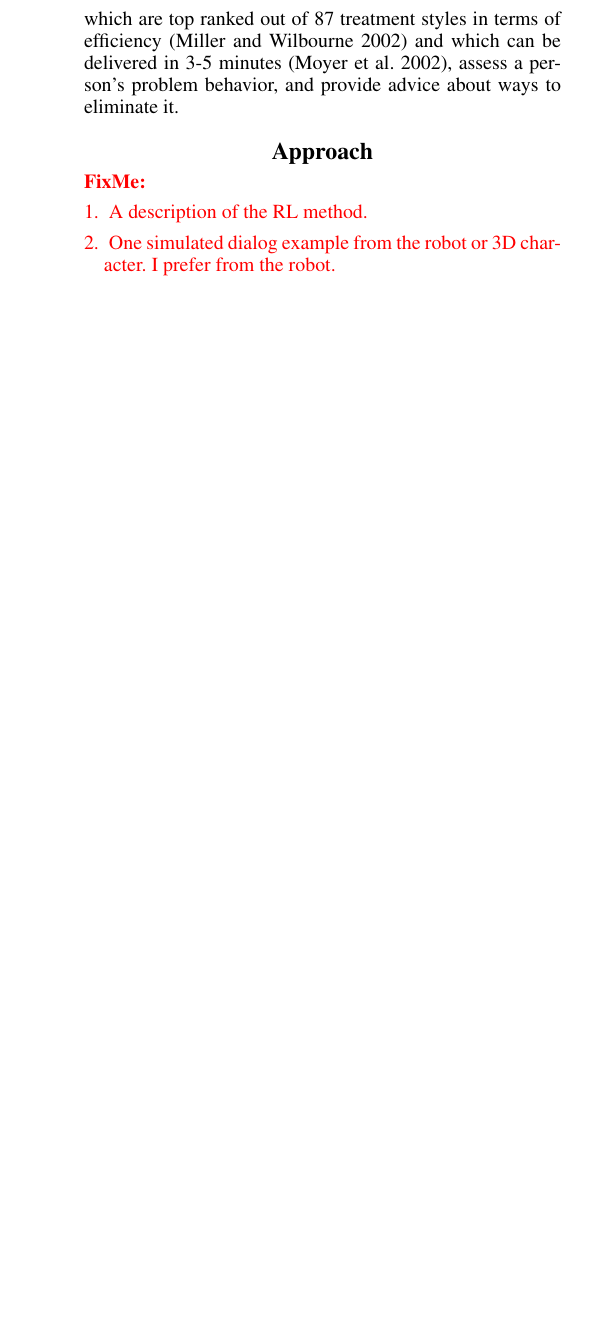
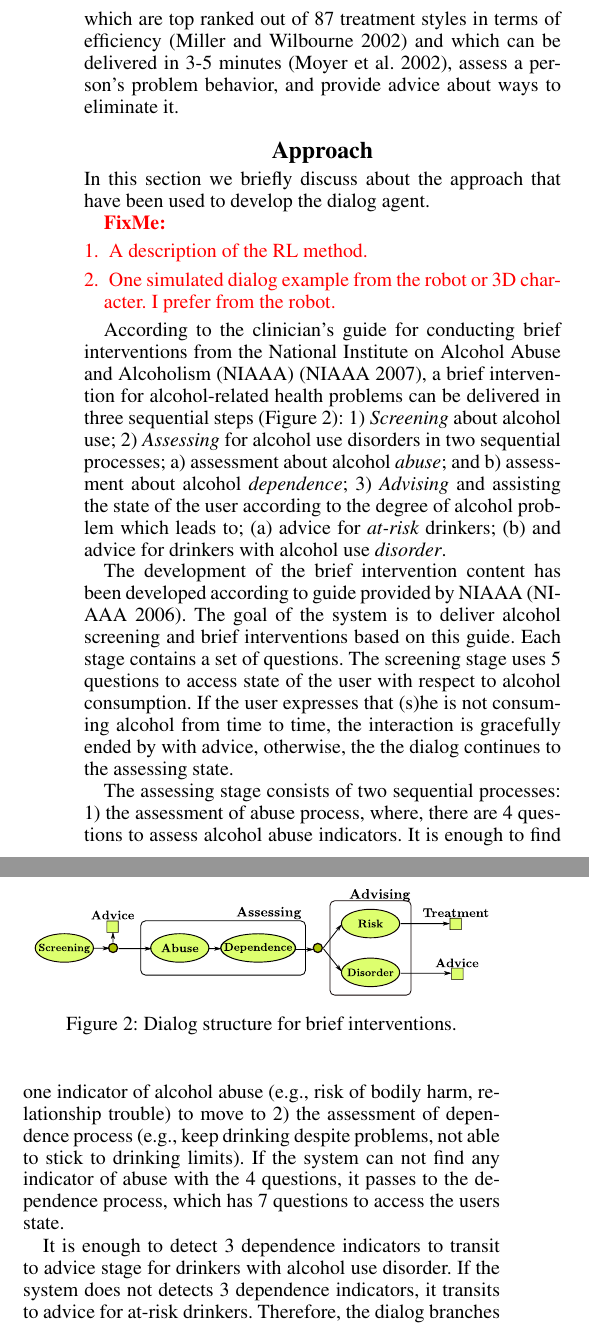
Before and after one commit to samindaa/dialog_agent_flairs_2014, a LaTeX paper (aaai_main.tex): part of one column of page 2 of 3 before the commit and two parts of the columns of page 2 of 4 after it, the two joined at a grey line, cut so that both start at the same text, the shorter picture padded with empty space. Compiled offline with pdfLaTeX.

Commit message:
adding content to approach

```diff
--- a/aaai_main.tex
+++ b/aaai_main.tex
@@ -138,6 +138,9 @@ speech and listening time.}
 
 \section*{Approach}
 
+In this section we briefly discuss about the approach that have been used to develop the dialog
+agent.
+
 { \color{red}
 \textbf{FixMe:}
 \begin{enumerate}
@@ -145,3 +148,34 @@ speech and listening time.}
  \item One simulated dialog example from the robot or 3D character. I prefer from the robot.
 \end{enumerate}
 }
+
+According to the clinician's guide for conducting brief interventions from the National Institute on
+Alcohol Abuse and Alcoholism (NIAAA) \cite{national2007helping}, a brief intervention for
+alcohol-related health problems can be delivered in three sequential steps (Figure
+\ref{fig:dialog_manager}): \begin{inparaenum}[1)]
+\item {\em Screening} about alcohol use; \item {\em Assessing} for alcohol use disorders in two
+sequential processes; \begin{inparaenum}[a)] \item assessment about alcohol {\em abuse}; and \item
+assessment about alcohol {\em dependence}\end{inparaenum}; \item {\em Advising} and assisting the
+state of the user according to the degree of alcohol problem which leads to;
+\begin{inparaenum} \item advice for {\em at-risk} drinkers; \item and advice for drinkers with
+alcohol use {\em disorder}. \end{inparaenum} \end{inparaenum}
+
+The development of the brief intervention content has been developed according to guide provided by
+NIAAA \cite{national2006niaaa}. The goal of the system is to deliver alcohol screening and
+brief interventions based on this guide. Each stage contains a set of questions. The screening stage
+uses 5 questions to access state of the user with respect to alcohol consumption.  If the user
+expresses that (s)he is not consuming alcohol from time to time, the interaction is gracefully ended
+by with advice, otherwise, the the dialog continues to the assessing state.
+
+The assessing stage consists of two sequential processes: \begin{inparaenum}[1)] \item the
+assessment of abuse process, where, there are 4 questions to assess alcohol abuse indicators.  It is
+enough to find one indicator of alcohol abuse (e.g., risk of bodily harm, relationship trouble) to
+move to \item the assessment of dependence process (e.g., keep drinking despite problems, not able
+to stick to drinking limits). If the system can not find any indicator of abuse with the 4
+questions, it passes to the dependence process, which has  7 questions to access the users state.
+\end{inparaenum}
+
+It is enough to detect 3 dependence indicators to transit to advice stage
+for drinkers with alcohol use disorder.  If the system does not detects 3 dependence
+indicators, it transits to advice for at-risk drinkers. Therefore, the dialog branches to two
+separate steps at the end of the assessing stage. In both branches, the system provides information
@@ -148,3 +191,10 @@ speech and listening time.}
+\begin{figure}[!t]
+\centering
+\includegraphics[width=.45\textwidth]{figures/dialog_manager}
+\caption{Dialog structure for brief interventions.}
+\label{fig:dialog_manager}
+\end{figure}
+
 
 
 \section*{Implementation}
```
Also changed, not shown: figures/dialog_manager.pdf (added), figures/dialog_manager.svg (added), aaai_main.tex (9 more changed lines).
